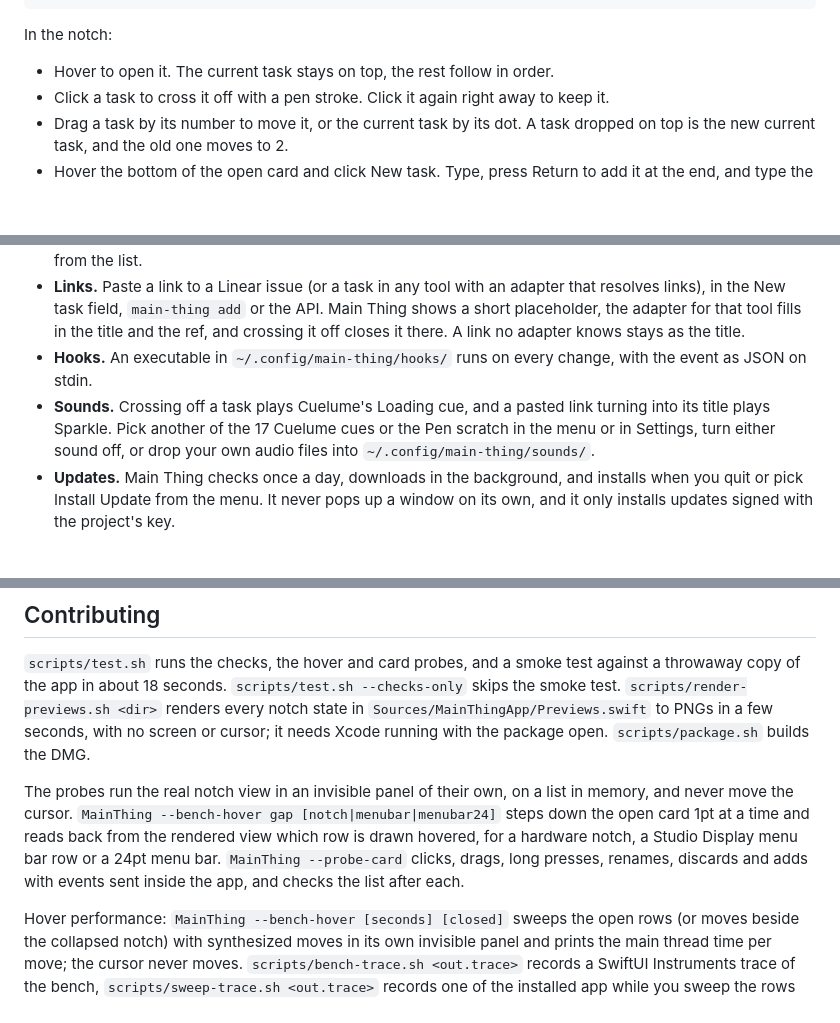
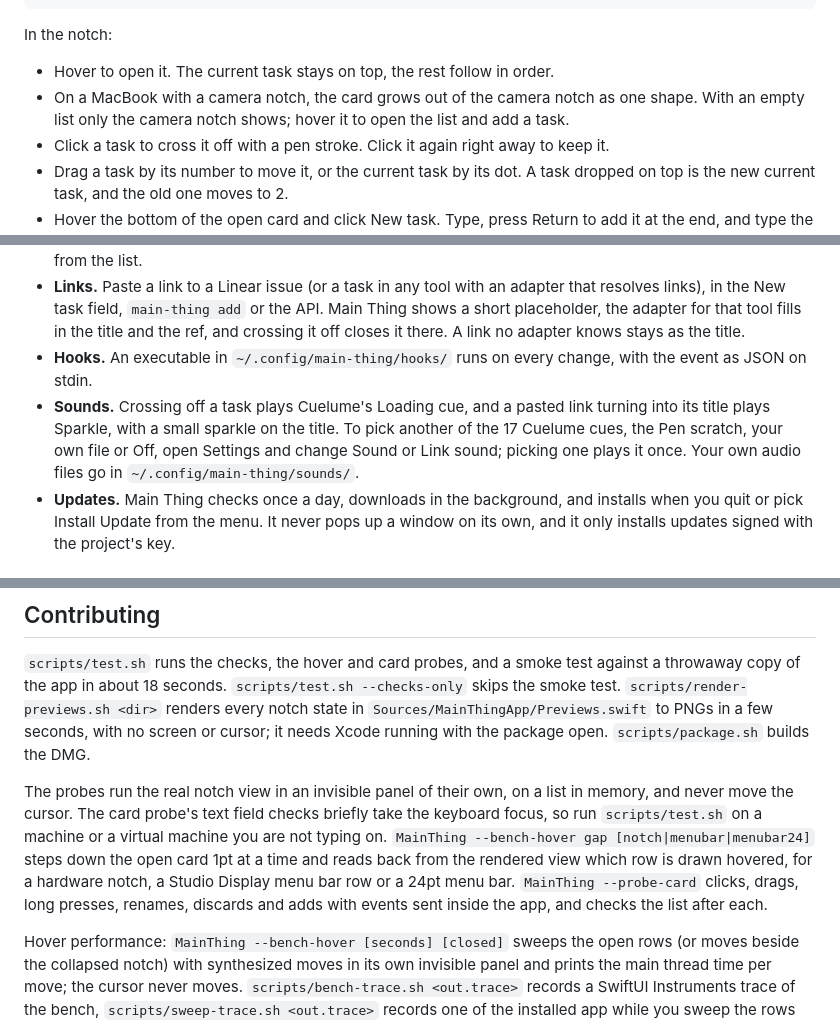
Before and after one commit to jonnilundy/main-thing, a Markdown page: README.md, 3 parts joined by grey strips. Drawn GitHub-style; blank space fills up the shorter version.

Commit message:
README: the notch on MacBooks, where to pick sounds, the probe's keyboard focus
Co-Authored-By: Claude Opus 5.5 <noreply@anthropic.com>

```diff
--- a/README.md
+++ b/README.md
@@ -45,6 +45,7 @@ main-thing help                                     # every command, the JSON sh
 In the notch:
 
 - Hover to open it. The current task stays on top, the rest follow in order.
+- On a MacBook with a camera notch, the card grows out of the camera notch as one shape. With an empty list only the camera notch shows; hover it to open the list and add a task.
 - Click a task to cross it off with a pen stroke. Click it again right away to keep it.
 - Drag a task by its number to move it, or the current task by its dot. A task dropped on top is the new current task, and the old one moves to 2.
 - Hover the bottom of the open card and click New task. Type, press Return to add it at the end, and type the next one. Escape closes the field.
@@ -72,7 +73,7 @@ Main Thing uses hot keys for these, so it needs no Accessibility permission. If
 - **Adapters.** Crossing off a task with a ref closes it in the tool it came from. Discarding a task only deletes it from the list.
 - **Links.** Paste a link to a Linear issue (or a task in any tool with an adapter that resolves links), in the New task field, `main-thing add` or the API. Main Thing shows a short placeholder, the adapter for that tool fills in the title and the ref, and crossing it off closes it there. A link no adapter knows stays as the title.
 - **Hooks.** An executable in `~/.config/main-thing/hooks/` runs on every change, with the event as JSON on stdin.
-- **Sounds.** Crossing off a task plays Cuelume's Loading cue, and a pasted link turning into its title plays Sparkle. Pick another of the 17 Cuelume cues or the Pen scratch in the menu or in Settings, turn either sound off, or drop your own audio files into `~/.config/main-thing/sounds/`.
+- **Sounds.** Crossing off a task plays Cuelume's Loading cue, and a pasted link turning into its title plays Sparkle, with a small sparkle on the title. To pick another of the 17 Cuelume cues, the Pen scratch, your own file or Off, open Settings and change Sound or Link sound; picking one plays it once. Your own audio files go in `~/.config/main-thing/sounds/`.
 - **Updates.** Main Thing checks once a day, downloads in the background, and installs when you quit or pick Install Update from the menu. It never pops up a window on its own, and it only installs updates signed with the project's key.
 
 ## HTTP API
@@ -138,7 +139,7 @@ rm -rf /Applications/MainThing.app ~/Applications/MainThing.app "$HOME/Library/A
 
 `scripts/test.sh` runs the checks, the hover and card probes, and a smoke test against a throwaway copy of the app in about 18 seconds. `scripts/test.sh --checks-only` skips the smoke test. `scripts/render-previews.sh <dir>` renders every notch state in `Sources/MainThingApp/Previews.swift` to PNGs in a few seconds, with no screen or cursor; it needs Xcode running with the package open. `scripts/package.sh` builds the DMG.
 
-The probes run the real notch view in an invisible panel of their own, on a list in memory, and never move the cursor. `MainThing --bench-hover gap [notch|menubar|menubar24]` steps down the open card 1pt at a time and reads back from the rendered view which row is drawn hovered, for a hardware notch, a Studio Display menu bar row or a 24pt menu bar. `MainThing --probe-card` clicks, drags, long presses, renames, discards and adds with events sent inside the app, and checks the list after each.
+The probes run the real notch view in an invisible panel of their own, on a list in memory, and never move the cursor. The card probe's text field checks briefly take the keyboard focus, so run `scripts/test.sh` on a machine or a virtual machine you are not typing on. `MainThing --bench-hover gap [notch|menubar|menubar24]` steps down the open card 1pt at a time and reads back from the rendered view which row is drawn hovered, for a hardware notch, a Studio Display menu bar row or a 24pt menu bar. `MainThing --probe-card` clicks, drags, long presses, renames, discards and adds with events sent inside the app, and checks the list after each.
 
 Hover performance: `MainThing --bench-hover [seconds] [closed]` sweeps the open rows (or moves beside the collapsed notch) with synthesized moves in its own invisible panel and prints the main thread time per move; the cursor never moves. `scripts/bench-trace.sh <out.trace>` records a SwiftUI Instruments trace of the bench, `scripts/sweep-trace.sh <out.trace>` records one of the installed app while you sweep the rows by hand, and `scripts/trace-summary.py <file.trace>` prints hitches, commits, body updates and main thread hot spots of either.
 
```
